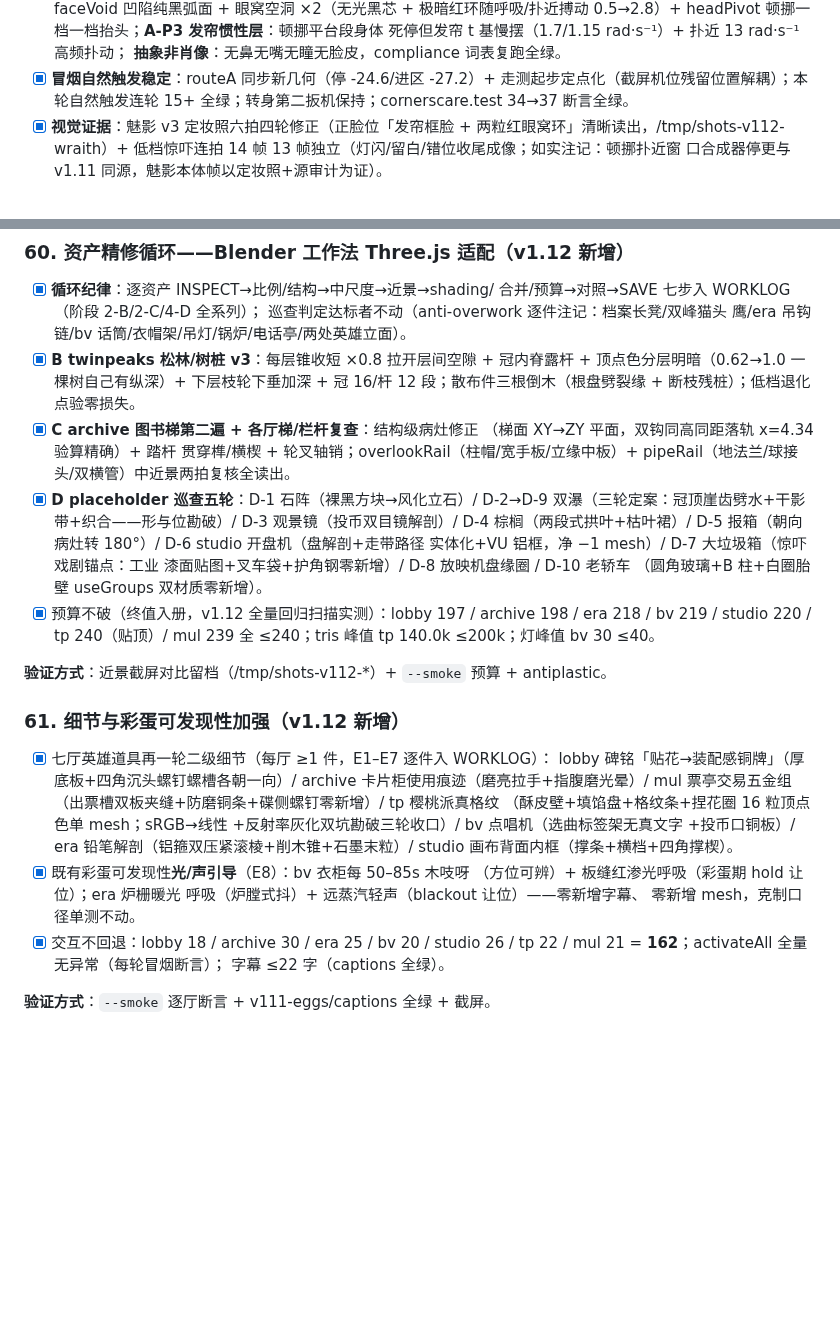
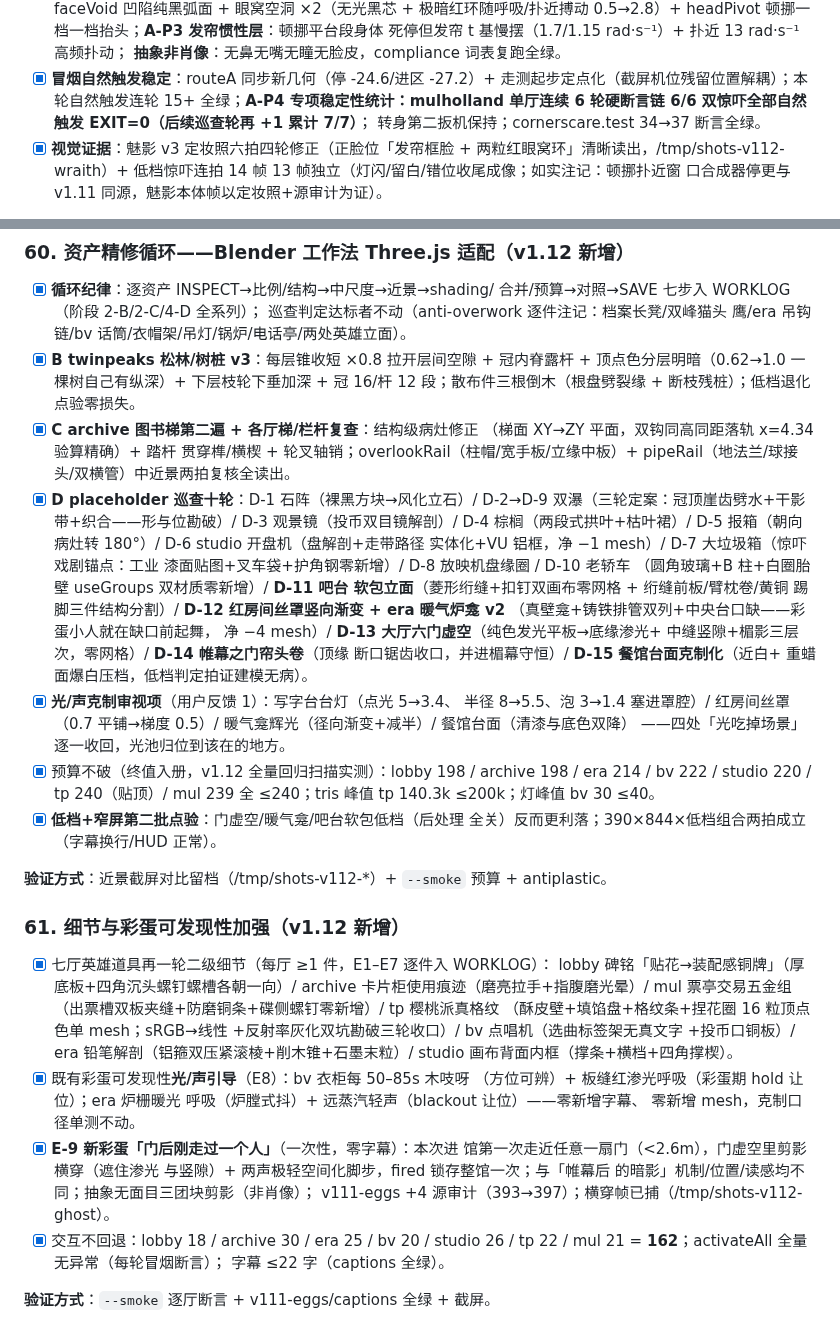
Before and after one commit to daleselaji-dev/DavidLinch-Archive, a Markdown page: QUALITY_GATES.md, 2 parts joined by grey strips. GitHub-like rendering; blank space fills up the shorter version.

Commit message:
门禁 59-61 增补：A-P4 稳定性6/6统计入59 D-11..D-15五件+光声克制审视四处+预算终值(lobby198/era214/bv222)+低档窄屏第二批入60 E-9门后剪影+397单测入61
Co-authored-by: DDDonut <daleselaji-dev@users.noreply.github.com>

```diff
--- a/QUALITY_GATES.md
+++ b/QUALITY_GATES.md
@@ -877,7 +877,9 @@ DOCENT 配套）。✅ 全绿。
       **抽象非肖像**：无鼻无嘴无瞳无脸皮，compliance 词表复跑全绿。
 - [x] **冒烟自然触发稳定**：routeA 同步新几何（停 -24.6/进区 -27.2）+
       走测起步定点化（截屏机位残留位置解耦）；本轮自然触发连轮 15+
-      全绿；转身第二扳机保持；cornerscare.test 34→37 断言全绿。
+      全绿；**A-P4 专项稳定性统计：mulholland 单厅连续 6 轮硬断言链
+      6/6 双惊吓全部自然触发 EXIT=0（后续巡查轮再 +1 累计 7/7）**；
+      转身第二扳机保持；cornerscare.test 34→37 断言全绿。
 - [x] **视觉证据**：魅影 v3 定妆照六拍四轮修正（正脸位「发帘框脸 +
       两粒红眼窝环」清晰读出，/tmp/shots-v112-wraith）+ 低档惊吓连拍
       14 帧 13 帧独立（灯闪/留白/错位收尾成像；如实注记：顿挪扑近窗
@@ -898,16 +900,29 @@ DOCENT 配套）。✅ 全绿。
       （梯面 XY→ZY 平面，双钩同高同距落轨 x=4.34 验算精确）+ 踏杆
       贯穿榫/横楔 + 轮叉轴销；overlookRail（柱帽/宽手板/立缘中板）+
       pipeRail（地法兰/球接头/双横管）中近景两拍复核全读出。
-- [x] **D placeholder 巡查五轮**：D-1 石阵（裸黑方块→风化立石）/
+- [x] **D placeholder 巡查十轮**：D-1 石阵（裸黑方块→风化立石）/
       D-2→D-9 双瀑（三轮定案：冠顶崖齿劈水+干影带+织合——形与位勘破）/
       D-3 观景镜（投币双目镜解剖）/ D-4 棕榈（两段式拱叶+枯叶裙）/
       D-5 报箱（朝向病灶转 180°）/ D-6 studio 开盘机（盘解剖+走带路径
       实体化+VU 铝框，净 −1 mesh）/ D-7 大垃圾箱（惊吓戏剧锚点：工业
       漆面贴图+叉车袋+护角钢零新增）/ D-8 放映机盘缘圈 / D-10 老轿车
-      （圆角玻璃+B 柱+白圈胎壁 useGroups 双材质零新增）。
-- [x] 预算不破（终值入册，v1.12 全量回归扫描实测）：lobby 197 /
-      archive 198 / era 218 / bv 219 / studio 220 / tp 240（贴顶）/
-      mul 239 全 ≤240；tris 峰值 tp 140.0k ≤200k；灯峰值 bv 30 ≤40。
+      （圆角玻璃+B 柱+白圈胎壁 useGroups 双材质零新增）/ **D-11 吧台
+      软包立面**（菱形绗缝+扣钉双画布零网格 + 绗缝前板/臂枕卷/黄铜
+      踢脚三件结构分割）/ **D-12 红房间丝罩竖向渐变 + era 暖气炉龛 v2**
+      （真壁龛+铸铁排管双列+中央台口缺——彩蛋小人就在缺口前起舞，
+      净 −4 mesh）/ **D-13 大厅六门虚空**（纯色发光平板→底缘渗光+
+      中缝竖隙+楣影三层次，零网格）/ **D-14 帷幕之门帘头卷**（顶缘
+      断口锯齿收口，并进楣幕守恒）/ **D-15 餐馆台面克制化**（近白+
+      重蜡面爆白压档，低档判定拍证建模无病）。
+- [x] **光/声克制审视项**（用户反馈 1）：写字台台灯（点光 5→3.4、
+      半径 8→5.5、泡 3→1.4 塞进罩腔）/ 红房间丝罩（0.7 平铺→梯度
+      0.5）/ 暖气龛辉光（径向渐变+减半）/ 餐馆台面（清漆与底色双降）
+      ——四处「光吃掉场景」逐一收回，光池归位到该在的地方。
+- [x] 预算不破（终值入册，v1.12 全量回归扫描实测）：lobby 198 /
+      archive 198 / era 214 / bv 222 / studio 220 / tp 240（贴顶）/
+      mul 239 全 ≤240；tris 峰值 tp 140.3k ≤200k；灯峰值 bv 30 ≤40。
+- [x] **低档+窄屏第二批点验**：门虚空/暖气龛/吧台软包低档（后处理
+      全关）反而更利落；390×844×低档组合两拍成立（字幕换行/HUD 正常）。
 
 **验证方式**：近景截屏对比留档（/tmp/shots-v112-*）+ `--smoke` 预算 + antiplastic。
 
@@ -924,6 +939,11 @@ DOCENT 配套）。✅ 全绿。
       （方位可辨）+ 板缝红渗光呼吸（彩蛋期 hold 让位）；era 炉栅暖光
       呼吸（炉膛式抖）+ 远蒸汽轻声（blackout 让位）——零新增字幕、
       零新增 mesh，克制口径单测不动。
+- [x] **E-9 新彩蛋「门后刚走过一个人」**（一次性，零字幕）：本次进
+      馆第一次走近任意一扇门（<2.6m），门虚空里剪影横穿（遮住渗光
+      与竖隙）+ 两声极轻空间化脚步，fired 锁存整馆一次；与「帷幕后
+      的暗影」机制/位置/读感均不同；抽象无面目三团块剪影（非肖像）；
+      v111-eggs +4 源审计（393→397）；横穿帧已捕（/tmp/shots-v112-ghost）。
 - [x] 交互不回退：lobby 18 / archive 30 / era 25 / bv 20 / studio 26 /
       tp 22 / mul 21 = **162**；activateAll 全量无异常（每轮冒烟断言）；
       字幕 ≤22 字（captions 全绿）。
```
